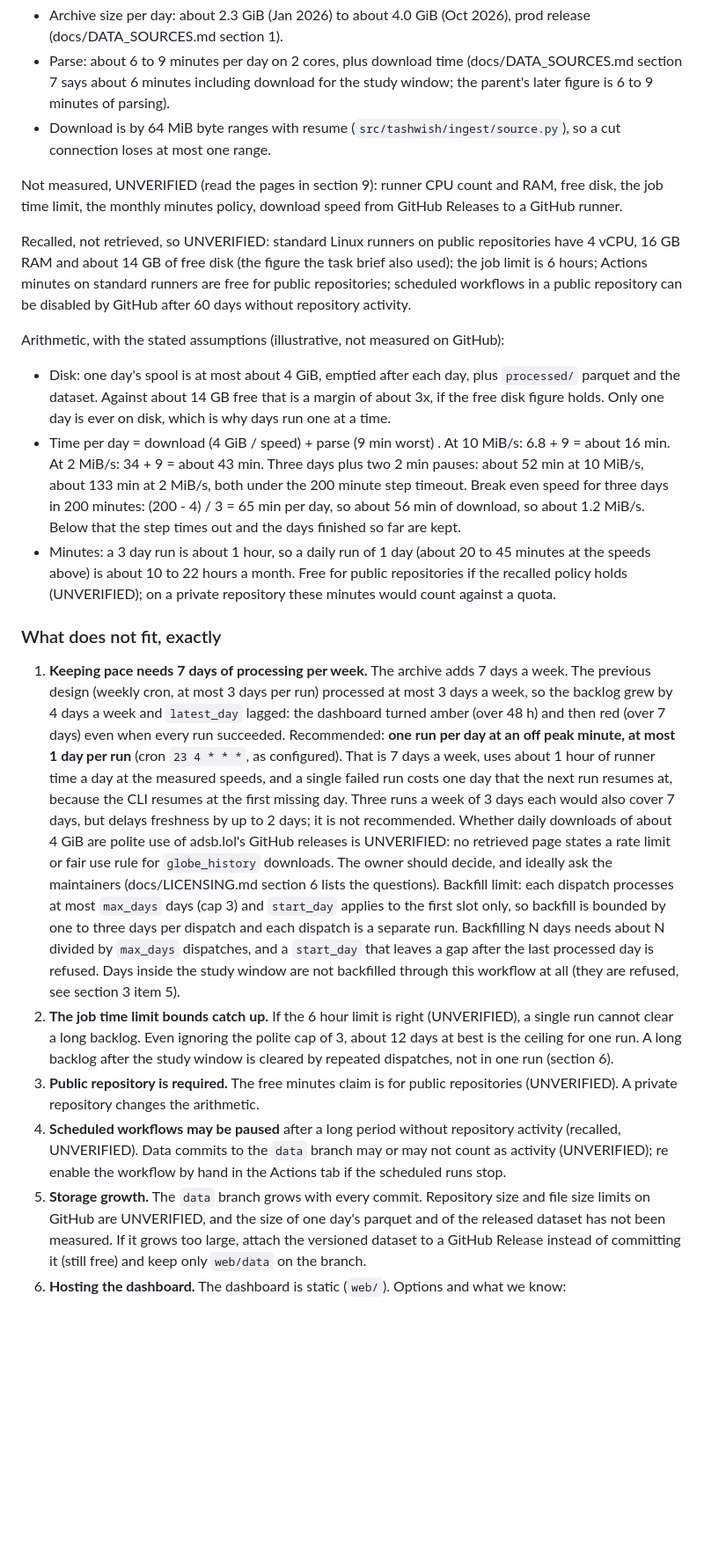
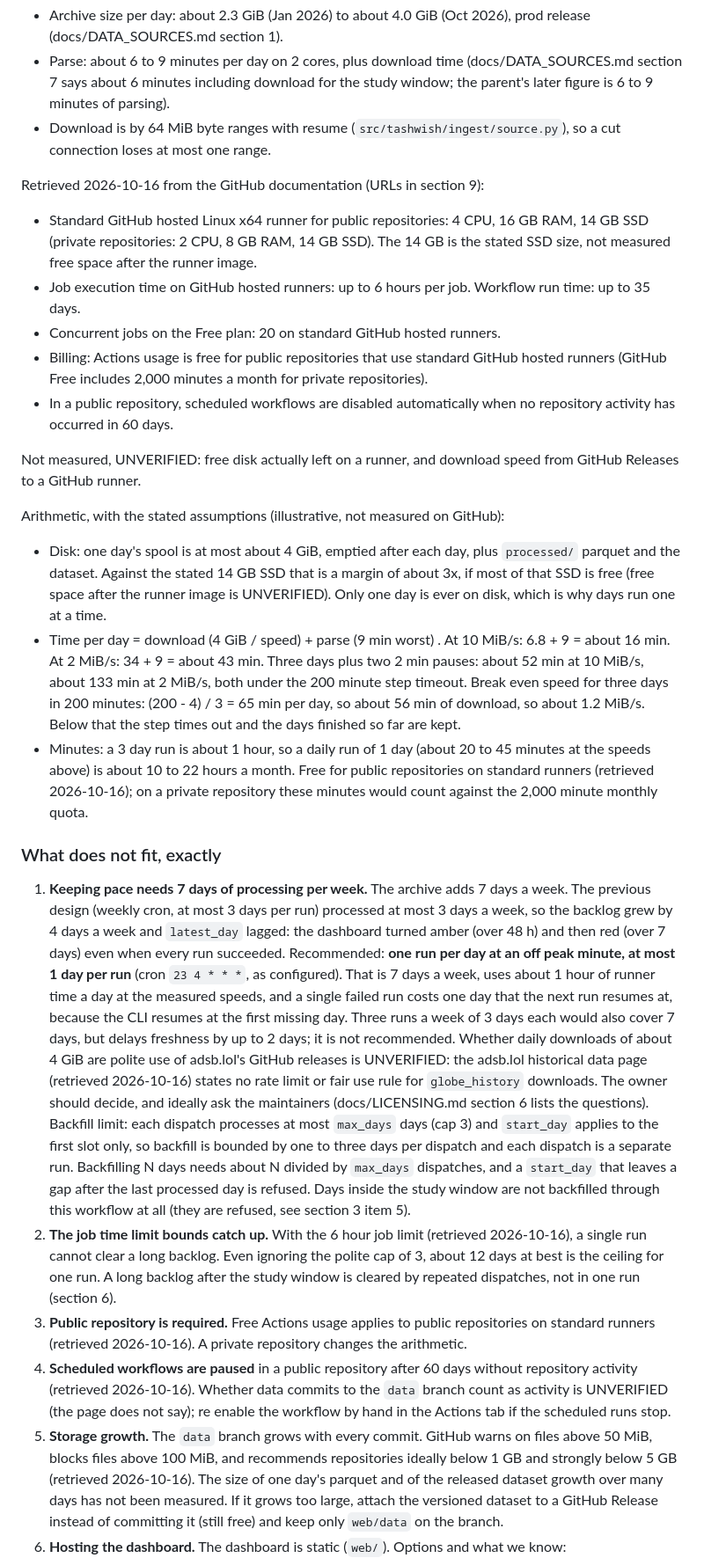
Before and after one commit to hudasol/tashwish, a Markdown page: docs/OPERATIONS.md, the part around one of its changes. Shown at 88% size. Drawn GitHub-style; blank space fills up the shorter version.

```diff
--- a/docs/OPERATIONS.md
+++ b/docs/OPERATIONS.md
@@ -114,25 +113,29 @@ Measured here (this project's environment, 2 cores, not GitHub runners):
   including download for the study window; the parent's later figure is 6 to 9 minutes of parsing).
 - Download is by 64 MiB byte ranges with resume (`src/tashwish/ingest/source.py`), so a cut connection loses at most one range.
 
-Not measured, UNVERIFIED (read the pages in section 9): runner CPU count and RAM, free disk, the job time limit, the
-monthly minutes policy, download speed from GitHub Releases to a GitHub runner.
+Retrieved 2026-10-16 from the GitHub documentation (URLs in section 9):
 
-Recalled, not retrieved, so UNVERIFIED: standard Linux runners on public repositories have 4 vCPU, 16 GB RAM and about 14 GB
-of free disk (the figure the task brief also used); the job limit is 6 hours; Actions minutes on standard runners are free
-for public repositories; scheduled workflows in a public repository can be disabled by GitHub after 60 days without
-repository activity.
+- Standard GitHub hosted Linux x64 runner for public repositories: 4 CPU, 16 GB RAM, 14 GB SSD (private repositories: 2 CPU,
+  8 GB RAM, 14 GB SSD). The 14 GB is the stated SSD size, not measured free space after the runner image.
+- Job execution time on GitHub hosted runners: up to 6 hours per job. Workflow run time: up to 35 days.
+- Concurrent jobs on the Free plan: 20 on standard GitHub hosted runners.
+- Billing: Actions usage is free for public repositories that use standard GitHub hosted runners (GitHub Free includes 2,000
+  minutes a month for private repositories).
+- In a public repository, scheduled workflows are disabled automatically when no repository activity has occurred in 60 days.
+
+Not measured, UNVERIFIED: free disk actually left on a runner, and download speed from GitHub Releases to a GitHub runner.
 
 Arithmetic, with the stated assumptions (illustrative, not measured on GitHub):
 
 - Disk: one day's spool is at most about 4 GiB, emptied after each day, plus `processed/` parquet and the dataset. Against
-  about 14 GB free that is a margin of about 3x, if the free disk figure holds. Only one day is ever on disk, which is why
+  the stated 14 GB SSD that is a margin of about 3x, if most of that SSD is free (free space after the runner image is UNVERIFIED). Only one day is ever on disk, which is why
   days run one at a time.
 - Time per day = download (4 GiB / speed) + parse (9 min worst) . At 10 MiB/s: 6.8 + 9 = about 16 min. At 2 MiB/s: 34 + 9 = about
   43 min. Three days plus two 2 min pauses: about 52 min at 10 MiB/s, about 133 min at 2 MiB/s, both under the 200 minute step
   timeout. Break even speed for three days in 200 minutes: (200 - 4) / 3 = 65 min per day, so about 56 min of download, so
   about 1.2 MiB/s. Below that the step times out and the days finished so far are kept.
-- Minutes: a 3 day run is about 1 hour, so a daily run of 1 day (about 20 to 45 minutes at the speeds above) is about 10 to 22 hours a month. Free for public repositories if the recalled
-  policy holds (UNVERIFIED); on a private repository these minutes would count against a quota.
+- Minutes: a 3 day run is about 1 hour, so a daily run of 1 day (about 20 to 45 minutes at the speeds above) is about 10 to 22 hours a month. Free for public repositories on standard
+  runners (retrieved 2026-10-16); on a private repository these minutes would count against the 2,000 minute monthly quota.
 
 ### What does not fit, exactly
 
@@ -143,21 +146,22 @@ Arithmetic, with the stated assumptions (illustrative, not measured on GitHub):
    time a day at the measured speeds, and a single failed run costs one day that the next run resumes at, because the CLI resumes at
    the first missing day. Three runs a week of 3 days each would also cover 7 days, but delays freshness by up to 2 days; it is not
    recommended. Whether daily downloads of about 4 GiB are polite use of adsb.lol's GitHub releases is
-   UNVERIFIED: no retrieved page states a rate limit or fair use rule for `globe_history` downloads. The owner should decide, and
-   ideally ask the maintainers (docs/LICENSING.md section 6 lists the questions).
+   UNVERIFIED: the adsb.lol historical data page (retrieved 2026-10-16) states no rate limit or fair use rule for `globe_history`
+   downloads. The owner should decide, and ideally ask the maintainers (docs/LICENSING.md section 6 lists the questions).
    Backfill limit: each dispatch processes at most `max_days` days (cap 3) and `start_day` applies to the first slot only, so
    backfill is bounded by one to three days per dispatch and each dispatch is a separate run. Backfilling N days needs about N
    divided by `max_days` dispatches, and a `start_day` that leaves a gap after the last processed day is refused. Days inside the
    study window are not backfilled through this workflow at all (they are refused, see section 3 item 5).
-2. **The job time limit bounds catch up.** If the 6 hour limit is right (UNVERIFIED), a single run cannot clear a long
+2. **The job time limit bounds catch up.** With the 6 hour job limit (retrieved 2026-10-16), a single run cannot clear a long
    backlog. Even ignoring the polite cap of 3, about 12 days at best is the ceiling for one run. A long backlog after the study window is
    cleared by repeated dispatches, not in one run (section 6).
-3. **Public repository is required.** The free minutes claim is for public repositories (UNVERIFIED). A private repository changes
-   the arithmetic.
-4. **Scheduled workflows may be paused** after a long period without repository activity (recalled, UNVERIFIED). Data commits
-   to the `data` branch may or may not count as activity (UNVERIFIED); re enable the workflow by hand in the Actions tab if
-   the scheduled runs stop.
-5. **Storage growth.** The `data` branch grows with every commit. Repository size and file size limits on GitHub are
-   UNVERIFIED, and the size of one day's parquet and of the released dataset has not been measured. If it grows too large,
+3. **Public repository is required.** Free Actions usage applies to public repositories on standard runners (retrieved
+   2026-10-16). A private repository changes the arithmetic.
+4. **Scheduled workflows are paused** in a public repository after 60 days without repository activity (retrieved 2026-10-16).
+   Whether data commits to the `data` branch count as activity is UNVERIFIED (the page does not say); re enable the workflow by
+   hand in the Actions tab if the scheduled runs stop.
+5. **Storage growth.** The `data` branch grows with every commit. GitHub warns on files above 50 MiB, blocks files above
+   100 MiB, and recommends repositories ideally below 1 GB and strongly below 5 GB (retrieved 2026-10-16). The size of one
+   day's parquet and of the released dataset growth over many days has not been measured. If it grows too large,
    attach the versioned dataset to a GitHub Release instead of committing it (still free) and keep only `web/data` on the branch.
 6. **Hosting the dashboard.** The dashboard is static (`web/`). Options and what we know:
```
Also changed, not shown: other parts of docs/OPERATIONS.md (+31 -24 lines).
